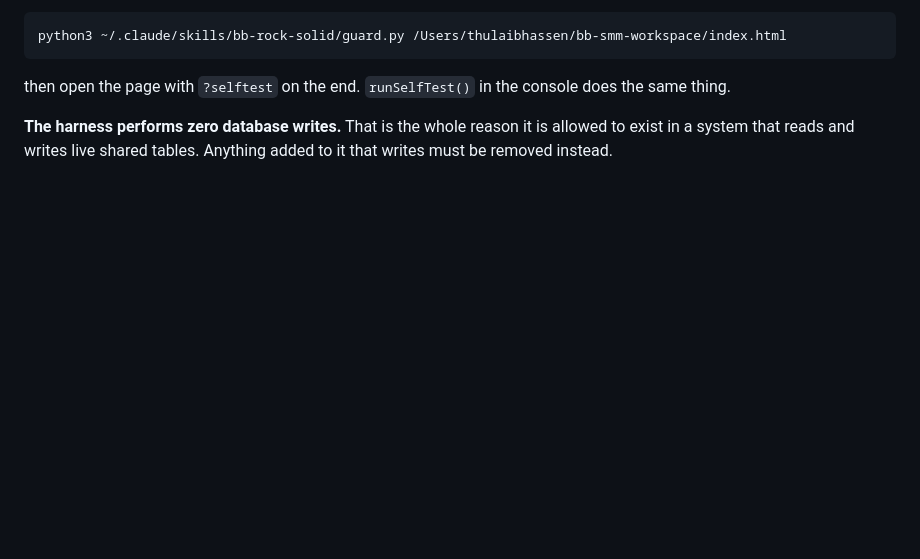
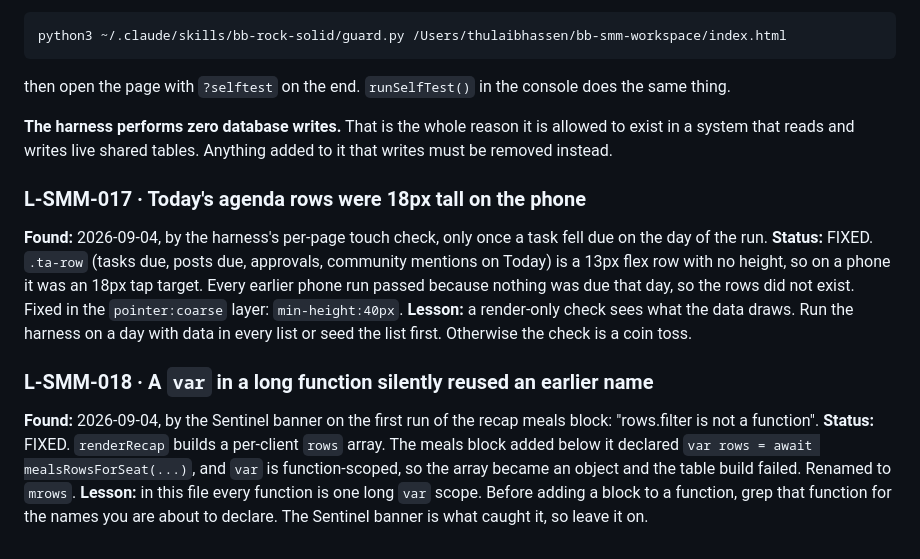
Before and after one commit to businessboosterlk/bb-smm-workspace, a Markdown page: LANDMINES.md, the part around the change. GitHub-like rendering; blank space fills up the shorter version.

Commit message:
Landmines 017 and 018

```diff
--- a/LANDMINES.md
+++ b/LANDMINES.md
@@ -263,3 +263,24 @@ console does the same thing.
 **The harness performs zero database writes.** That is the whole reason it is
 allowed to exist in a system that reads and writes live shared tables. Anything
 added to it that writes must be removed instead.
+
+### L-SMM-017 · Today's agenda rows were 18px tall on the phone
+**Found:** 2026-09-04, by the harness's per-page touch check, only once a task
+fell due on the day of the run. **Status:** FIXED.
+`.ta-row` (tasks due, posts due, approvals, community mentions on Today) is a
+13px flex row with no height, so on a phone it was an 18px tap target. Every
+earlier phone run passed because nothing was due that day, so the rows did not
+exist. Fixed in the `pointer:coarse` layer: `min-height:40px`.
+**Lesson:** a render-only check sees what the data draws. Run the harness on a
+day with data in every list or seed the list first. Otherwise the check is a
+coin toss.
+
+### L-SMM-018 · A `var` in a long function silently reused an earlier name
+**Found:** 2026-09-04, by the Sentinel banner on the first run of the recap
+meals block: "rows.filter is not a function". **Status:** FIXED.
+`renderRecap` builds a per-client `rows` array. The meals block added below it
+declared `var rows = await mealsRowsForSeat(...)`, and `var` is function-scoped,
+so the array became an object and the table build failed. Renamed to `mrows`.
+**Lesson:** in this file every function is one long `var` scope. Before adding a
+block to a function, grep that function for the names you are about to declare.
+The Sentinel banner is what caught it, so leave it on.
```
